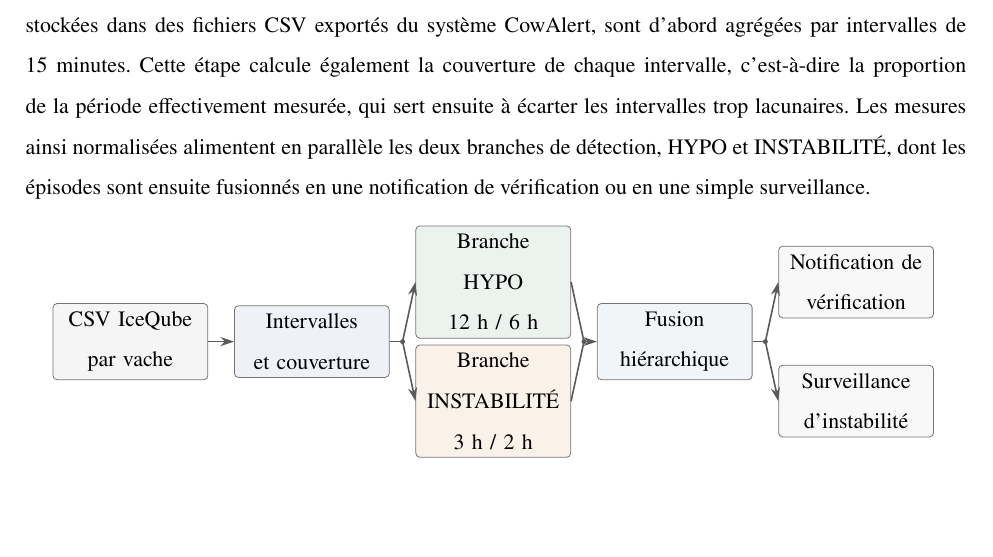
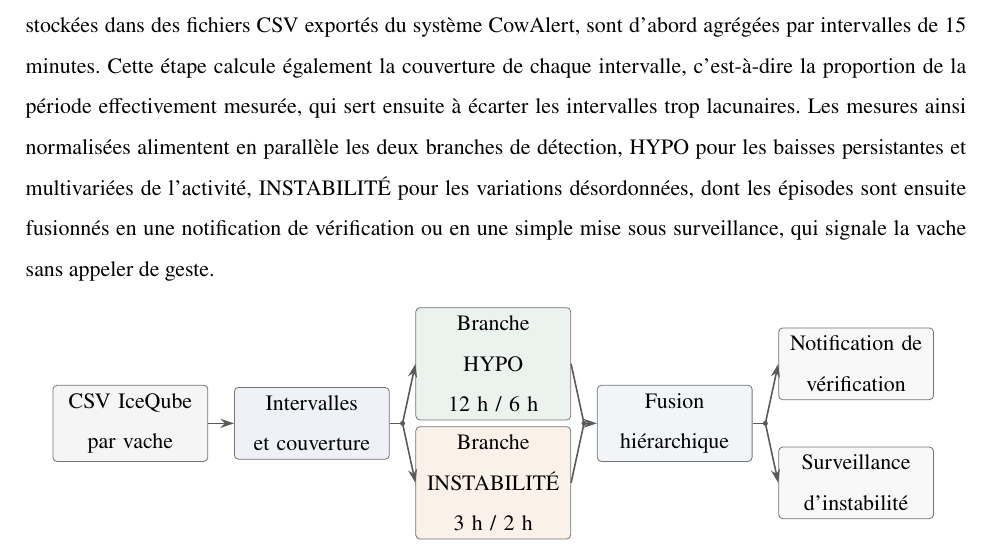
Before and after one commit to Barryguinea/memoirev3, a LaTeX thesis (memoire/main.tex, which reads memoire/ch3_systeme.tex): part of page 42 of 128, cut so that both start at the same text, the shorter picture padded with empty space. Compiled offline with pdfLaTeX.

Commit message:
memoirev3: nommer HYPO et la mise sous surveillance des la Figure 3.1
Deux remarques manuscrites d'Amanda sur la page de la vue d'ensemble, la ou le
lecteur rencontre l'architecture pour la premiere fois.

HYPO n'y etait pas explicite. Le glossaire le definit et l'introduction
l'explique, mais vingt-cinq pages plus loin une lectrice ne le retrouve pas :
sa formulation proposee reprenait d'ailleurs presque celle du glossaire. Les
deux branches portent maintenant leur objet, baisses persistantes et
multivariees pour l'une, variations desordonnees pour l'autre.

La simple surveillance suscitait la meme question qu'en anglais : processus
continu ou etat de sortie ? La reponse ne venait qu'a la section sur la regle
hierarchique, cinq pages plus loin. La phrase precise desormais qu'elle signale
la vache sans appeler de geste, sans rien retirer au detail de la regle.

Trois autres remarques de la meme page etaient deja reglees : les intervalles
de quinze minutes et la definition de la couverture ont ete ajoutes le 10 aout
par les corrections du directeur, et la liste des operations est desormais
introduite par un paragraphe et rattachee boite par boite a la figure.

128 pages, 136 tests.

```diff
--- a/memoire/ch3_systeme.tex
+++ b/memoire/ch3_systeme.tex
@@ -23,8 +23,9 @@ système CowAlert, sont d'abord agrégées par intervalles de 15 minutes. Cette
 calcule également la couverture de chaque intervalle, c'est-à-dire la proportion de la
 période effectivement mesurée, qui sert ensuite à écarter les intervalles trop lacunaires.
 Les mesures ainsi normalisées alimentent en parallèle les deux branches de détection, HYPO
-et INSTABILITÉ, dont les épisodes sont ensuite fusionnés en une notification de vérification
-ou en une simple surveillance.
+pour les baisses persistantes et multivariées de l'activité, INSTABILITÉ pour les variations
+désordonnées, dont les épisodes sont ensuite fusionnés en une notification de vérification ou
+en une simple mise sous surveillance, qui signale la vache sans appeler de geste.
 
 \begin{figure}[H]
   \centering
```
